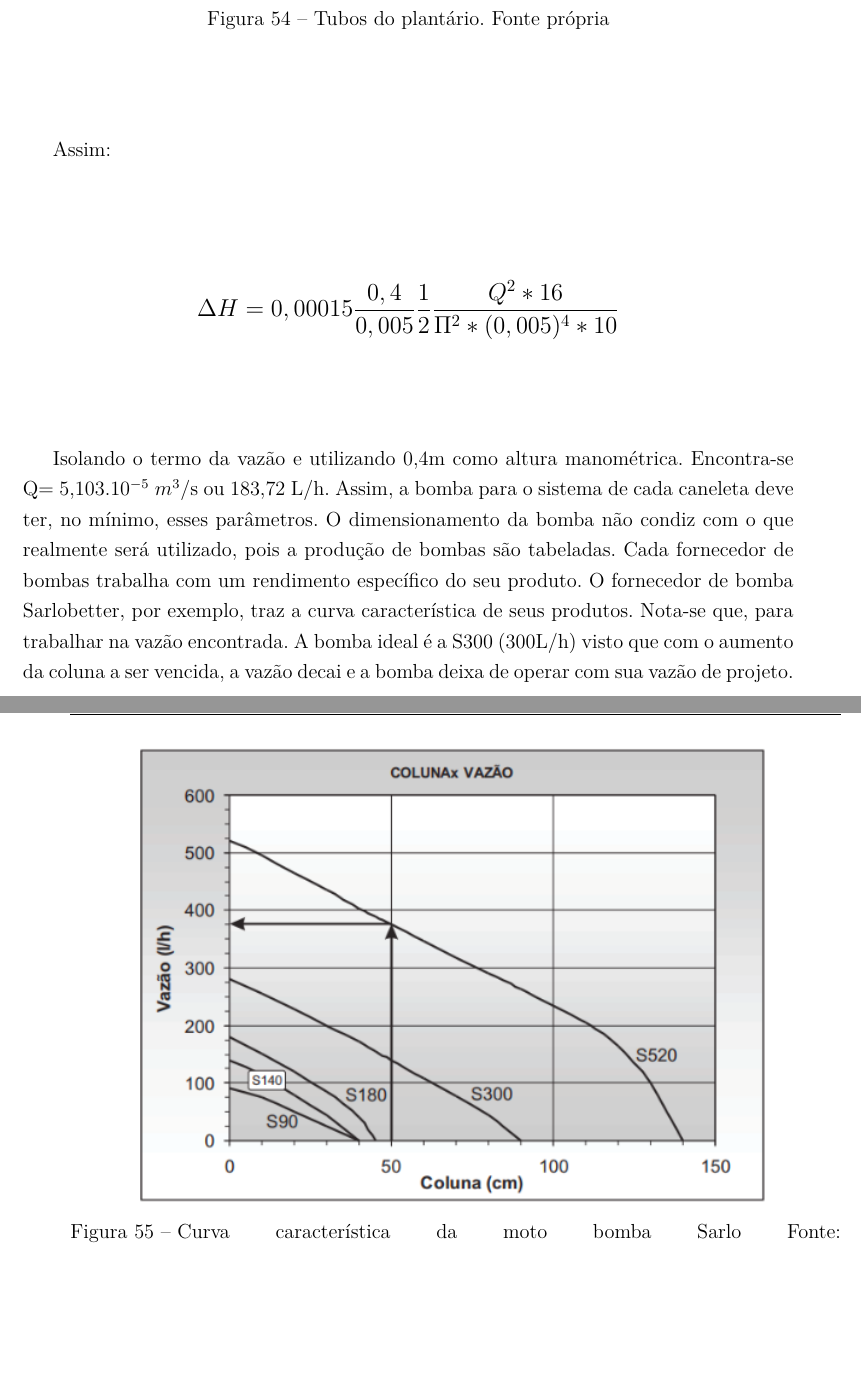
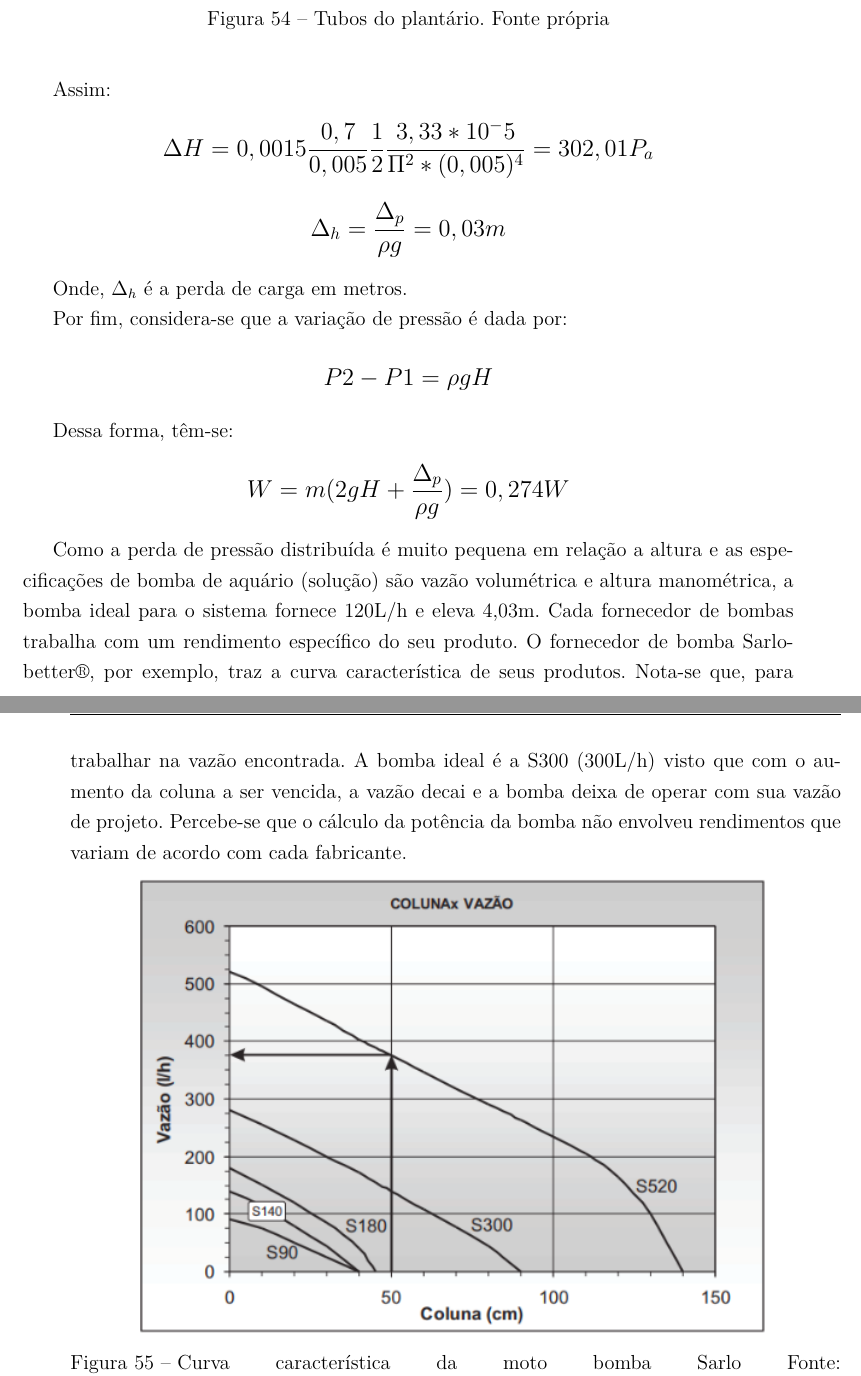
Before and after one commit to PI2-Estufa/documenta-o, a LaTeX thesis (index.tex, which reads editaveis/solucao_energia.tex): two parts of pages 74 and 75 of 110, joined at a grey line, cut so that both start at the same text, the shorter picture padded with empty space. Compiled offline with pdfLaTeX.

Commit message:
refectore energy

```diff
--- a/editaveis/solucao_energia.tex
+++ b/editaveis/solucao_energia.tex
@@ -123,11 +123,36 @@ Assim:
 
 \begin{center}
 	\large
-	${\displaystyle \Delta H = 0,00015 \frac{0,4}{0,005} \frac{1}{2} \frac{Q^2*16}{\Pi^2 * (0,005)^4*10}}$
+	${\displaystyle \Delta H = 0,0015 \frac{0,7}{0,005} \frac{1}{2} \frac{3,33*10^-5}{\Pi^2 * (0,005)^4}}=302,01P_a$
 \end{center}
 
-Isolando o termo da vazão e utilizando 0,4m como altura manométrica. Encontra-se Q= 5,103.$10^{-5}$ $m^{3}$/s ou 183,72 L/h. Assim, a bomba para o sistema de cada caneleta deve ter, no mínimo, esses parâmetros.
-O dimensionamento da bomba não condiz com o que realmente será utilizado, pois a produção de bombas são tabeladas. Cada fornecedor de bombas trabalha com um rendimento específico do seu produto. O fornecedor de bomba Sarlobetter, por exemplo, traz a curva característica de seus produtos. Nota-se que, para trabalhar na vazão encontrada. A bomba ideal é a S300 (300L/h) visto que com o aumento da coluna a ser vencida, a vazão decai e a bomba deixa de operar com sua vazão de projeto.
+\begin{center}
+	\large
+	${\displaystyle \Delta_h = \frac{\Delta_p}{\rho g} =0,03m}$
+\end{center}
+
+Onde, $\Delta_h$ é a perda de carga em metros.
+
+Por fim, considera-se que a variação de pressão é dada por:
+
+\begin{center}
+	\large
+	${\displaystyle P2 - P1= \rho g H}$
+\end{center}
+
+
+Dessa forma, têm-se:
+
+\begin{center}
+	\large
+	${\displaystyle W= m(2gH + \frac{\Delta_p}{\rho g})= 0,274W}$
+\end{center}
+
+
+
+Como a perda de pressão distribuída é muito pequena em relação a altura e as especificações de bomba de aquário (solução) são vazão volumétrica e altura manométrica, a bomba ideal para o sistema fornece 120L/h e eleva 4,03m. Cada fornecedor de bombas trabalha com um rendimento específico do seu produto. O fornecedor de bomba Sarlobetter®, por exemplo, traz a curva característica de seus produtos. Nota-se que, para trabalhar na vazão encontrada. A bomba ideal é a S300 (300L/h) visto que com o aumento da coluna a ser vencida, a vazão decai e a bomba deixa de operar com sua vazão de projeto.
+Percebe-se que o cálculo da potência da bomba não envolveu rendimentos que variam de acordo com cada fabricante.
+
 
 \begin{figure}[H]
 	\centering
```
Also changed, not shown: editaveis/solucao_energia.tex (2 more changed lines).
